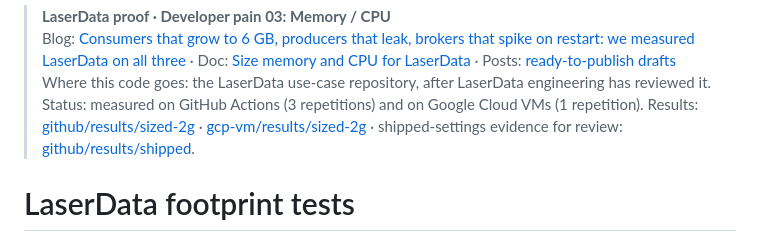
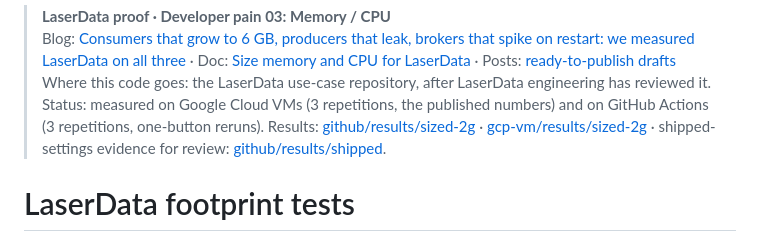
Before and after one commit to psinglap/laserdata-iggy-proof, a Markdown page: developer-pain/03-resource-footprint/README.md, the part around the change. Rendered like a GitHub page.

Commit message:
Footprint README: Google Cloud results lead, 3 repetitions
Co-Authored-By: Claude Opus 5.5 <noreply@anthropic.com>

```diff
--- a/developer-pain/03-resource-footprint/README.md
+++ b/developer-pain/03-resource-footprint/README.md
@@ -1,7 +1,7 @@
 > **LaserData proof · Developer pain 03: Memory / CPU**
 > Blog: [Consumers that grow to 6 GB, producers that leak, brokers that spike on restart: we measured LaserData on all three](https://claude.ai/artifact/A674Dn6Tu3dXoLFVokeLwC#p.resource-blog) · Doc: [Size memory and CPU for LaserData](https://claude.ai/artifact/A674Dn6Tu3dXoLFVokeLwC#p.resource-doc) · Posts: [ready-to-publish drafts](https://claude.ai/artifact/A674Dn6Tu3dXoLFVokeLwC#p.posts~resource)
 > Where this code goes: the LaserData use-case repository, after LaserData engineering has reviewed it.
-> Status: measured on GitHub Actions (3 repetitions) and on Google Cloud VMs (1 repetition). Results: [github/results/sized-2g](github/results/sized-2g/README.md) · [gcp-vm/results/sized-2g](gcp-vm/results/sized-2g/README.md) · shipped-settings evidence for review: [github/results/shipped](github/results/shipped/NOTE.md).
+> Status: measured on Google Cloud VMs (3 repetitions, the published numbers) and on GitHub Actions (3 repetitions, one-button reruns). Results: [github/results/sized-2g](github/results/sized-2g/README.md) · [gcp-vm/results/sized-2g](gcp-vm/results/sized-2g/README.md) · shipped-settings evidence for review: [github/results/shipped](github/results/shipped/NOTE.md).
 
 # LaserData footprint tests
 
```
